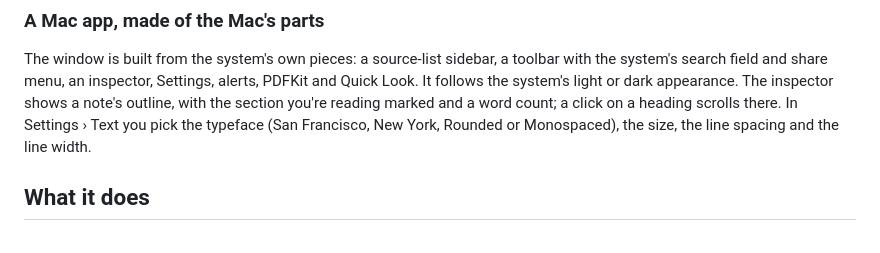
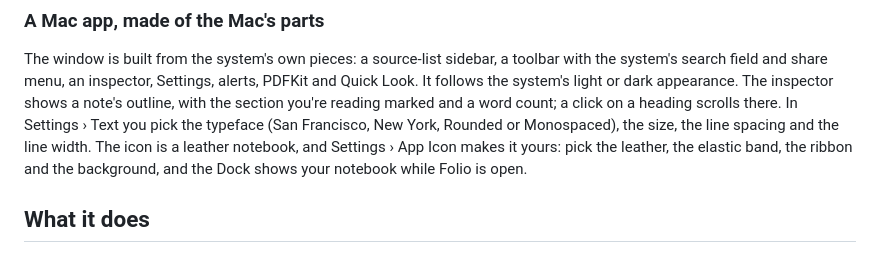
Before and after one commit to lukaskaibel/folio, a Markdown page: README.md, the part around one of its changes. Drawn GitHub-style.

```diff
--- a/README.md
+++ b/README.md
@@ -122,7 +122,8 @@ The window is built from the system's own pieces: a source-list sidebar, a toolb
 share menu, an inspector, Settings, alerts, PDFKit and Quick Look. It follows the system's light or dark appearance. The
 inspector shows a note's outline, with the section you're reading marked and a word count; a click on a heading
 scrolls there. In Settings › Text you pick the typeface (San Francisco, New York, Rounded or Monospaced), the size,
-the line spacing and the line width.
+the line spacing and the line width. The icon is a leather notebook, and Settings › App Icon makes it yours: pick the
+leather, the elastic band, the ribbon and the background, and the Dock shows your notebook while Folio is open.
 
 ## What it does
 
```
Also changed, not shown: other parts of README.md (+10 -2 lines), CHANGELOG.md (+2 -0 lines), Design/icon.png, 4 other files.
